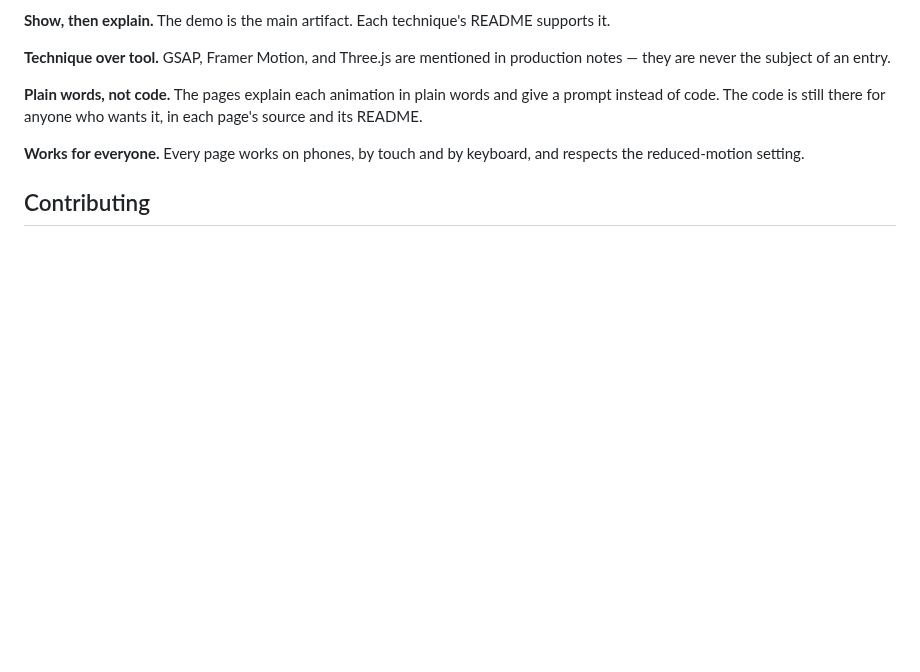
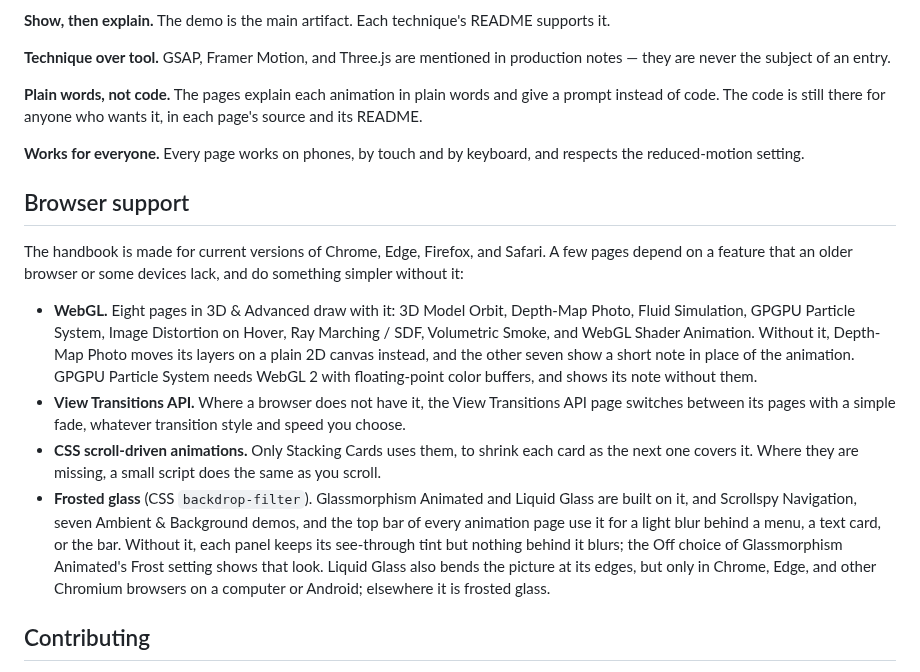
Before and after one commit to matinmonshizadeh/animation-handbook, a Markdown page: README.md, the part around the change. Drawn GitHub-style; blank space fills up the shorter version.

Commit message:
docs: a Browser support section in the README names the pages that need WebGL, the View Transitions API, CSS scroll-driven animations or frosted glass, and what each does without it

```diff
--- a/README.md
+++ b/README.md
@@ -317,6 +317,15 @@ Each technique's code and README are in its folder under [animations/](animation
 
 **Works for everyone.** Every page works on phones, by touch and by keyboard, and respects the reduced-motion setting.
 
+## Browser support
+
+The handbook is made for current versions of Chrome, Edge, Firefox, and Safari. A few pages depend on a feature that an older browser or some devices lack, and do something simpler without it:
+
+- **WebGL.** Eight pages in 3D & Advanced draw with it: 3D Model Orbit, Depth-Map Photo, Fluid Simulation, GPGPU Particle System, Image Distortion on Hover, Ray Marching / SDF, Volumetric Smoke, and WebGL Shader Animation. Without it, Depth-Map Photo moves its layers on a plain 2D canvas instead, and the other seven show a short note in place of the animation. GPGPU Particle System needs WebGL 2 with floating-point color buffers, and shows its note without them.
+- **View Transitions API.** Where a browser does not have it, the View Transitions API page switches between its pages with a simple fade, whatever transition style and speed you choose.
+- **CSS scroll-driven animations.** Only Stacking Cards uses them, to shrink each card as the next one covers it. Where they are missing, a small script does the same as you scroll.
+- **Frosted glass** (CSS `backdrop-filter`). Glassmorphism Animated and Liquid Glass are built on it, and Scrollspy Navigation, seven Ambient & Background demos, and the top bar of every animation page use it for a light blur behind a menu, a text card, or the bar. Without it, each panel keeps its see-through tint but nothing behind it blurs; the Off choice of Glassmorphism Animated's Frost setting shows that look. Liquid Glass also bends the picture at its edges, but only in Chrome, Edge, and other Chromium browsers on a computer or Android; elsewhere it is frosted glass.
+
 ## Contributing
 
 Contributions are welcome — new techniques, fixes, and improvements. Each animation lives under `animations/<category>/<slug>/` with exactly `index.html` and `README.md`. See [CONTRIBUTING.md](CONTRIBUTING.md) for the authoring guide and [CLAUDE.md](CLAUDE.md) for the full spec.
```
